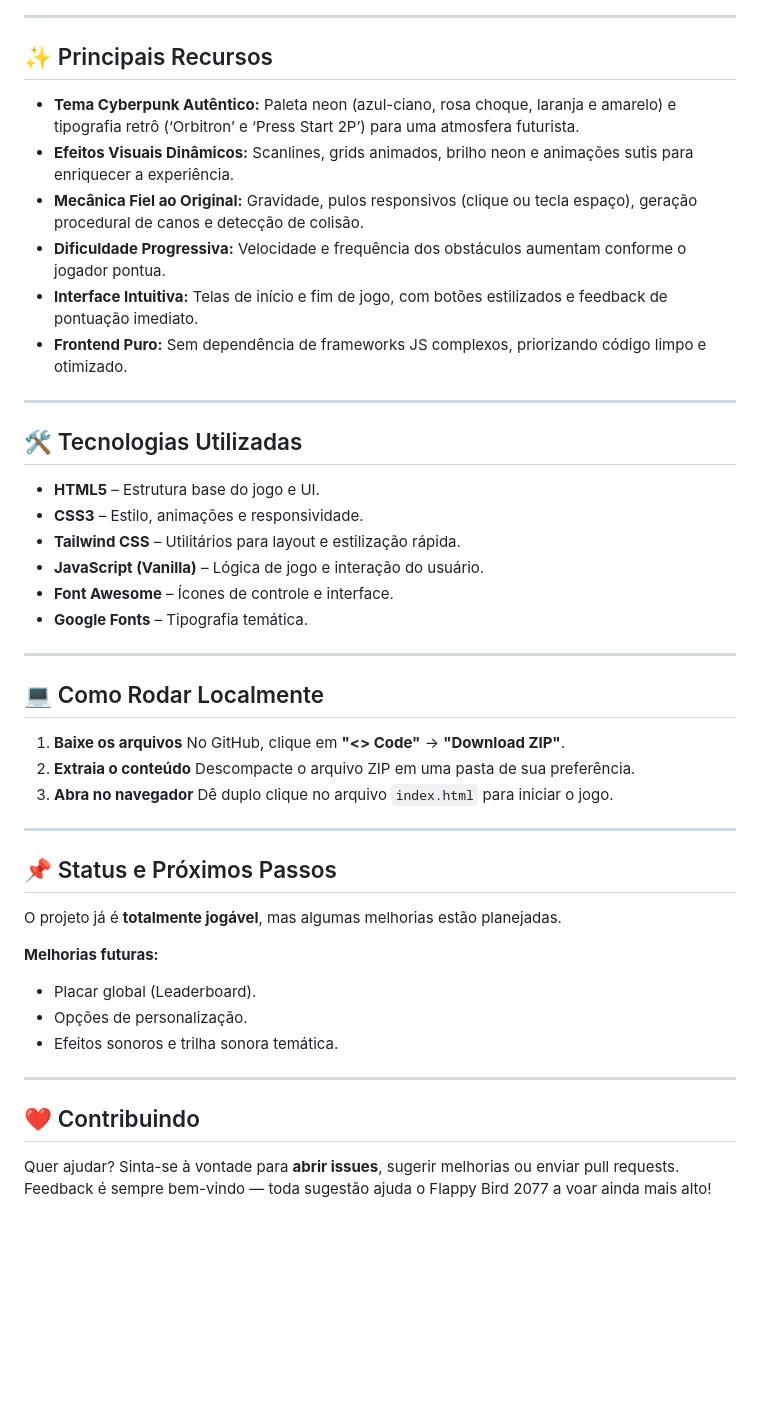
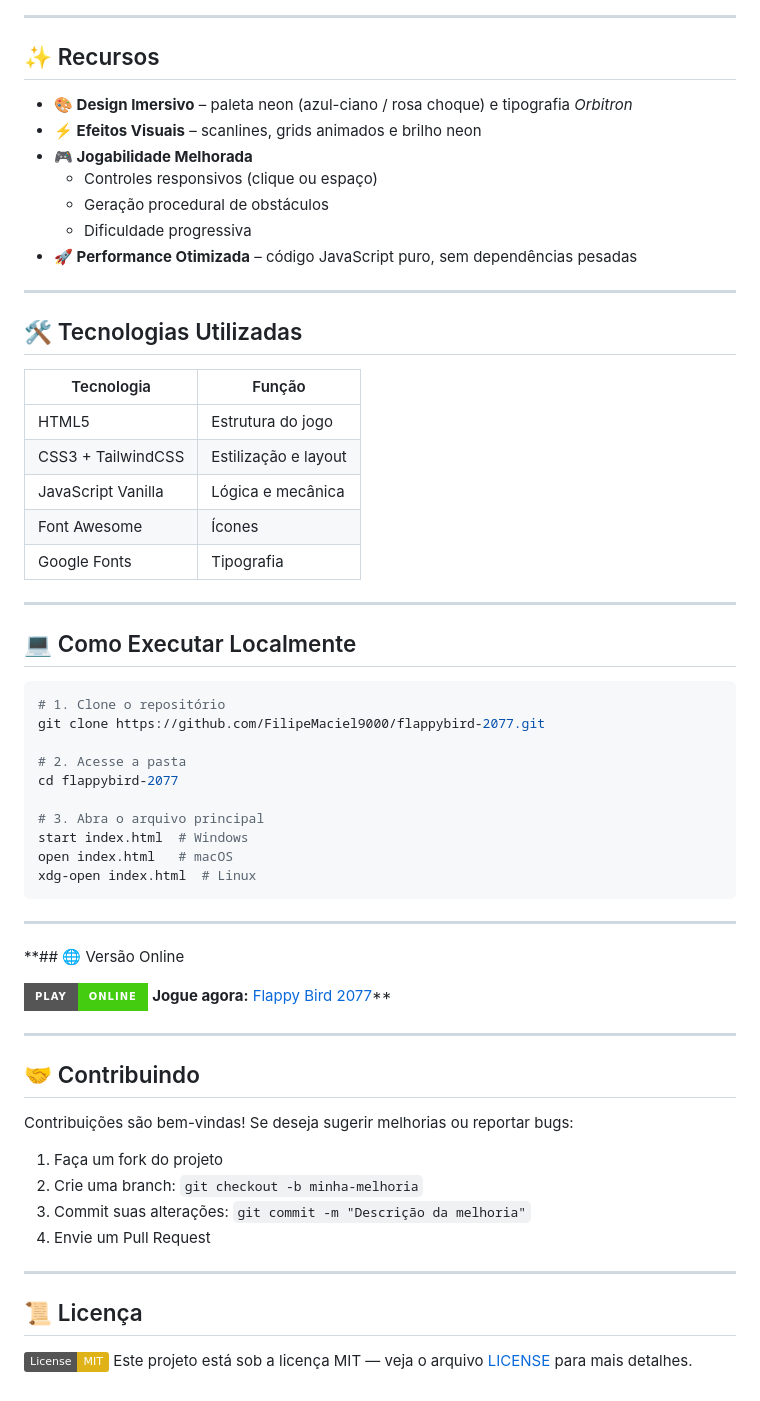
Before and after one commit to FilipeMaciel9000/flappybird-2077, a Markdown page: README.md, the part around the change printed below. Rendered like a GitHub page; badges without logos; blank space fills up the shorter version.

````diff
--- a/README.md
+++ b/README.md
@@ -29,52 +27,67 @@ Seu objetivo é simples: guiar seu pássaro cibernético através dos canos ilum
 
 ---
 
-## ✨ Principais Recursos
+## ✨ Recursos
 
-- **Tema Cyberpunk Autêntico:** Paleta neon (azul-ciano, rosa choque, laranja e amarelo) e tipografia retrô (‘Orbitron’ e ‘Press Start 2P’) para uma atmosfera futurista.
-- **Efeitos Visuais Dinâmicos:** Scanlines, grids animados, brilho neon e animações sutis para enriquecer a experiência.
-- **Mecânica Fiel ao Original:** Gravidade, pulos responsivos (clique ou tecla espaço), geração procedural de canos e detecção de colisão.
-- **Dificuldade Progressiva:** Velocidade e frequência dos obstáculos aumentam conforme o jogador pontua.
-- **Interface Intuitiva:** Telas de início e fim de jogo, com botões estilizados e feedback de pontuação imediato.
-- **Frontend Puro:** Sem dependência de frameworks JS complexos, priorizando código limpo e otimizado.
+- **🎨 Design Imersivo** – paleta neon (azul-ciano / rosa choque) e tipografia _Orbitron_
+- **⚡ Efeitos Visuais** – scanlines, grids animados e brilho neon
+- **🎮 Jogabilidade Melhorada**
+  - Controles responsivos (clique ou espaço)
+  - Geração procedural de obstáculos
+  - Dificuldade progressiva
+- **🚀 Performance Otimizada** – código JavaScript puro, sem dependências pesadas
 
 ---
 
 ## 🛠️ Tecnologias Utilizadas
 
-- **HTML5** – Estrutura base do jogo e UI.
-- **CSS3** – Estilo, animações e responsividade.
-- **Tailwind CSS** – Utilitários para layout e estilização rápida.
-- **JavaScript (Vanilla)** – Lógica de jogo e interação do usuário.
-- **Font Awesome** – Ícones de controle e interface.
-- **Google Fonts** – Tipografia temática.
+| Tecnologia         | Função               |
+| ------------------ | -------------------- |
+| HTML5              | Estrutura do jogo    |
+| CSS3 + TailwindCSS | Estilização e layout |
+| JavaScript Vanilla | Lógica e mecânica    |
+| Font Awesome       | Ícones               |
+| Google Fonts       | Tipografia           |
 
 ---
 
-## 💻 Como Rodar Localmente
+## 💻 Como Executar Localmente
 
-1. **Baixe os arquivos**
-   No GitHub, clique em **"<> Code"** → **"Download ZIP"**.
-2. **Extraia o conteúdo**
-   Descompacte o arquivo ZIP em uma pasta de sua preferência.
-3. **Abra no navegador**
-   Dê duplo clique no arquivo `index.html` para iniciar o jogo.
+```bash
+# 1. Clone o repositório
+git clone https://github.com/FilipeMaciel9000/flappybird-2077.git
+
+# 2. Acesse a pasta
+cd flappybird-2077
+
+# 3. Abra o arquivo principal
+start index.html  # Windows
+open index.html   # macOS
+xdg-open index.html  # Linux
+```
 
 ---
 
-## 📌 Status e Próximos Passos
+\*\*## 🌐 Versão Online
 
-O projeto já é **totalmente jogável**, mas algumas melhorias estão planejadas.
-
-**Melhorias futuras:**
-
-- Placar global (Leaderboard).
-- Opções de personalização.
-- Efeitos sonoros e trilha sonora temática.
+[![Jogar Agora](https://img.shields.io/badge/Play-Online-brightgreen?style=for-the-badge)](https://FilipeMaciel9000.github.io/flappybird-2077/)
+**Jogue agora:** [Flappy Bird 2077](https://FilipeMaciel9000.github.io/flappybird-2077/)\*\*
 
 ---
 
-## ❤️ Contribuindo
+## 🤝 Contribuindo
 
-Quer ajudar? Sinta-se à vontade para **abrir issues**, sugerir melhorias ou enviar pull requests.
-Feedback é sempre bem-vindo — toda sugestão ajuda o Flappy Bird 2077 a voar ainda mais alto!
+Contribuições são bem-vindas!
+Se deseja sugerir melhorias ou reportar bugs:
+
+1. Faça um fork do projeto
+2. Crie uma branch: `git checkout -b minha-melhoria`
+3. Commit suas alterações: `git commit -m "Descrição da melhoria"`
+4. Envie um Pull Request
+
+---
+
+## 📜 Licença
+
+[![License: MIT](https://img.shields.io/badge/License-MIT-yellow.svg)](https://opensource.org/licenses/MIT)
+Este projeto está sob a licença MIT — veja o arquivo [LICENSE](./LICENSE) para mais detalhes.
````
Also changed, not shown: other parts of README.md (+7 -9 lines).
